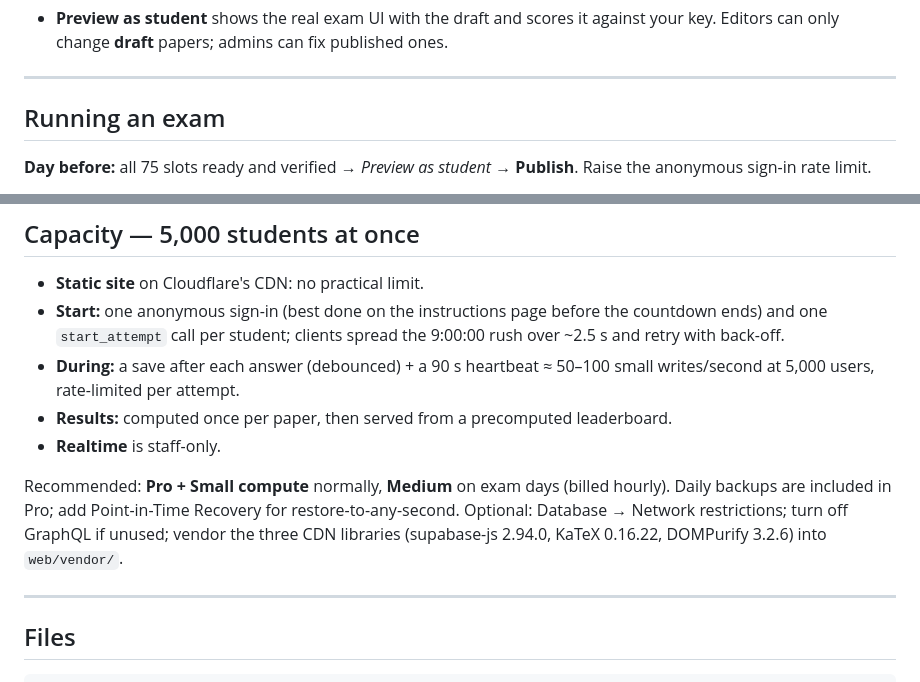
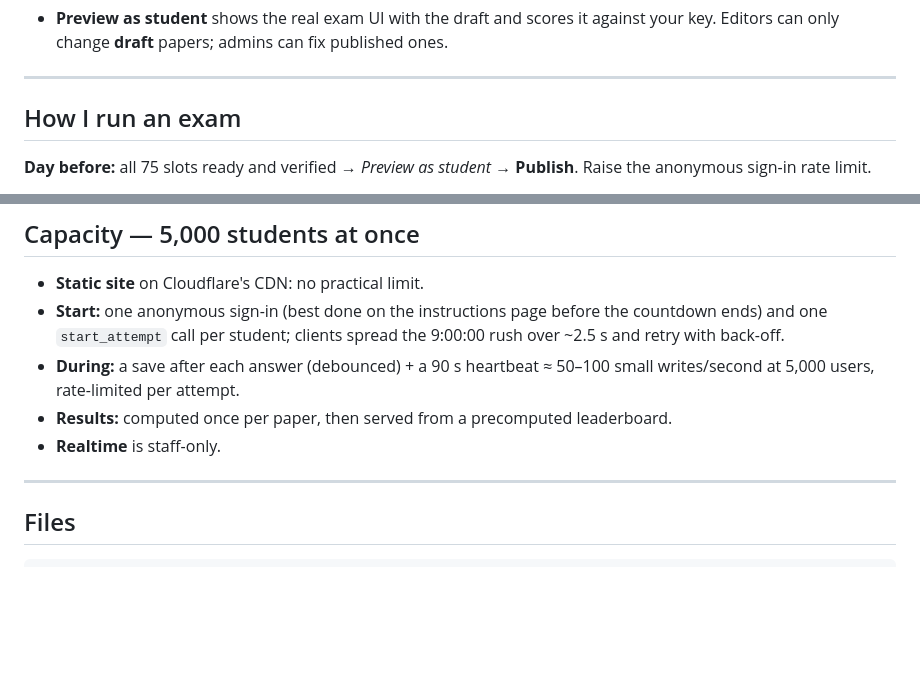
Before and after one commit to callmechits/Mock-2, a Markdown page: README.md, 2 parts joined by grey strips. Rendered like a GitHub page; blank space fills up the shorter version.

Commit message:
Revise exam running instructions in README
Updated section header and clarified exam running process details.

```diff
--- a/README.md
+++ b/README.md
@@ -103,7 +103,7 @@ Add editors/admins from **Console → People → Team** (they must sign in once
 
 ---
 
-## Running an exam
+## How I run an exam
 
 **Day before:** all 75 slots ready and verified → *Preview as student* → **Publish**. Raise the anonymous sign-in rate limit.
 
@@ -128,8 +128,6 @@ Add editors/admins from **Console → People → Team** (they must sign in once
 - **Results:** computed once per paper, then served from a precomputed leaderboard.
 - **Realtime** is staff-only.
 
-Recommended: **Pro + Small compute** normally, **Medium** on exam days (billed hourly). Daily backups are included in Pro; add Point-in-Time Recovery for restore-to-any-second. Optional: Database → Network restrictions; turn off GraphQL if unused; vendor the three CDN libraries (supabase-js 2.94.0, KaTeX 0.16.22, DOMPurify 3.2.6) into `web/vendor/`.
-
 ---
 
 ## Files
```
